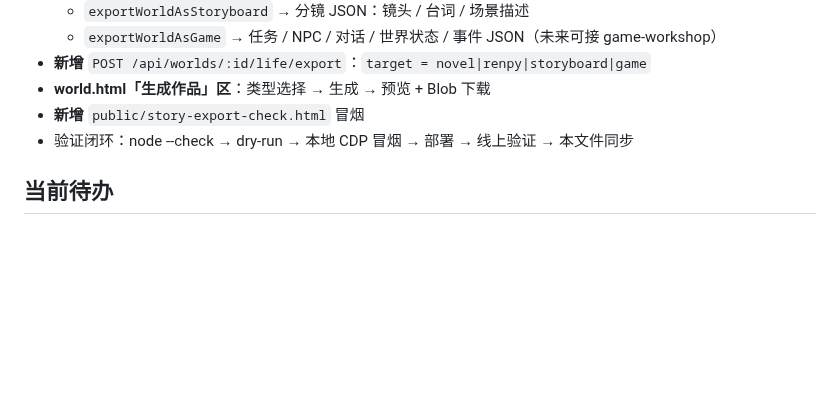
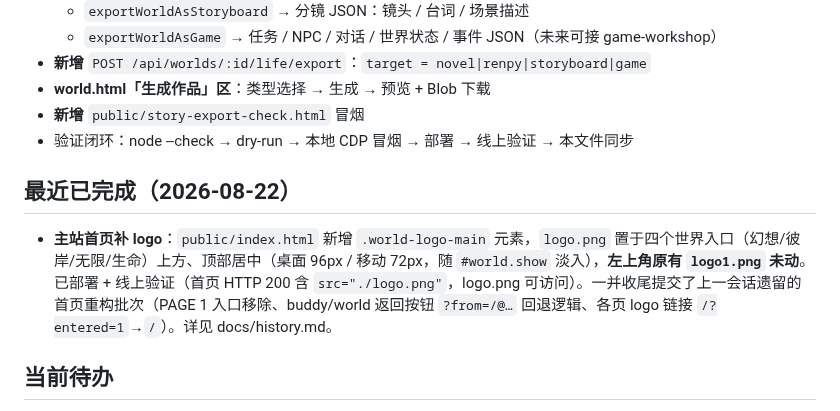
Before and after one commit to hyool818/hyool, a Markdown page: CONTEXT.md, the part around the change. GitHub-like rendering; blank space fills up the shorter version.

```diff
--- a/CONTEXT.md
+++ b/CONTEXT.md
@@ -59,6 +59,10 @@ HYOOL = Cloudflare Workers 上的「数字生命」聊天网站：用户脑洞
 - **新增** `public/story-export-check.html` 冒烟
 - 验证闭环：node --check → dry-run → 本地 CDP 冒烟 → 部署 → 线上验证 → 本文件同步
 
+## 最近已完成（2026-08-22）
+
+- **主站首页补 logo**：`public/index.html` 新增 `.world-logo-main` 元素，`logo.png` 置于四个世界入口（幻想/彼岸/无限/生命）上方、顶部居中（桌面 96px / 移动 72px，随 `#world.show` 淡入），**左上角原有 `logo1.png` 未动**。已部署 + 线上验证（首页 HTTP 200 含 `src="./logo.png"`，logo.png 可访问）。一并收尾提交了上一会话遗留的首页重构批次（PAGE 1 入口移除、buddy/world 返回按钮 `?from=/@…` 回退逻辑、各页 logo 链接 `/?entered=1`→`/`）。详见 docs/history.md。
+
 ## 当前待办
 
 - **★ Batch 4 一键导出**（见上，未开工）
```
Also changed, not shown: docs/history.md (+19 -0 lines).
